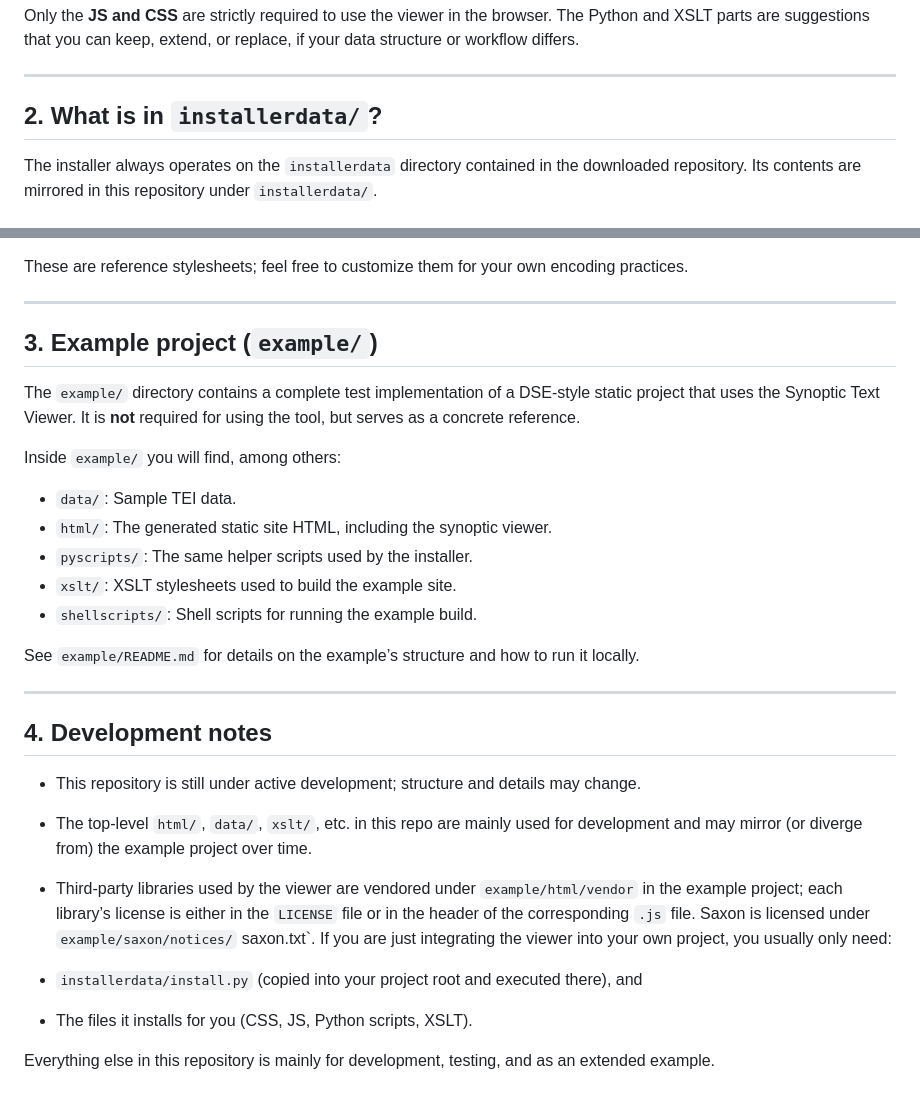
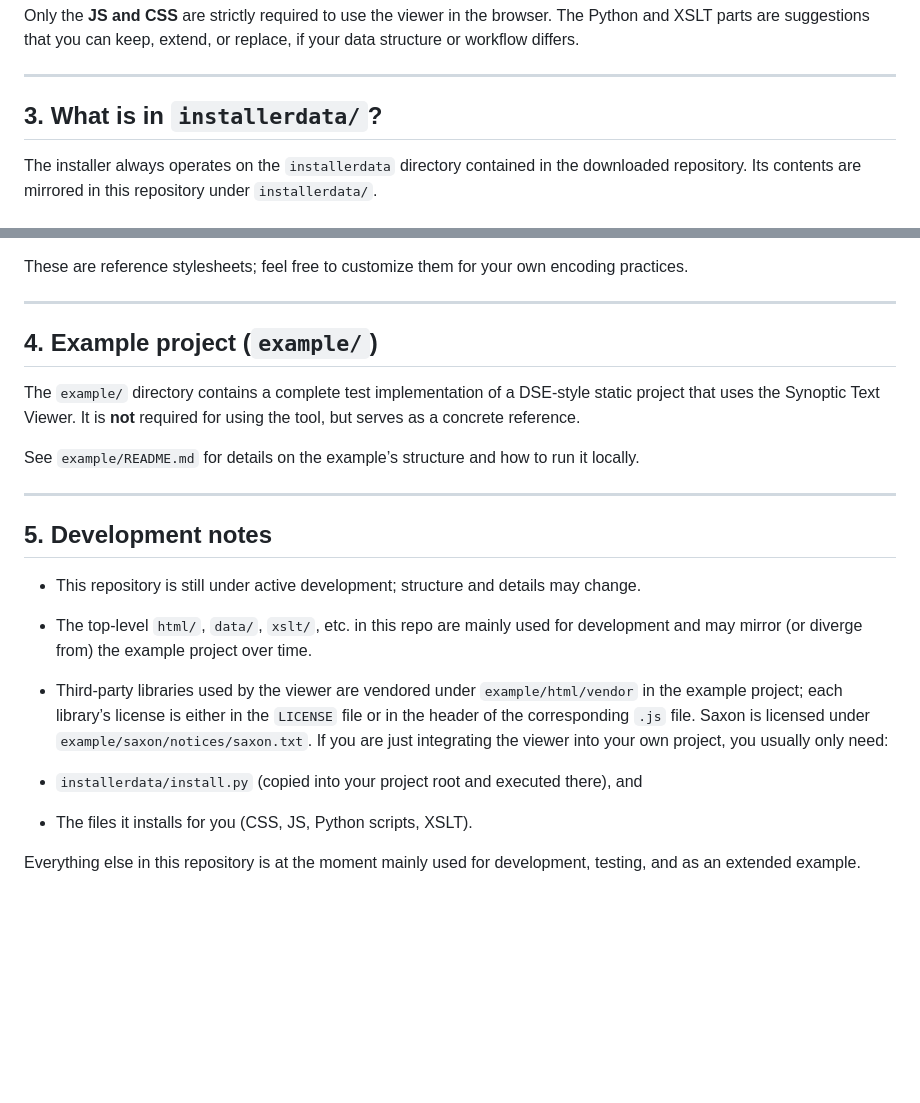
Before and after one commit to cfhaak/SynopticTextViewer, a Markdown page: README.md, 2 parts joined by grey strips. Rendered like a GitHub page; blank space fills up the shorter version.

```diff
--- a/README.md
+++ b/README.md
@@ -50,7 +116,7 @@ Only the **JS and CSS** are strictly required to use the viewer in the browser.
 
 ---
 
-## 2. What is in `installerdata/`?
+## 3. What is in `installerdata/`?
 
 The installer always operates on the `installerdata` directory contained in the downloaded repository. Its contents are mirrored in this repository under `installerdata/`.
 
@@ -97,31 +163,22 @@ These are reference stylesheets; feel free to customize them for your own encodi
 
 ---
 
-## 3. Example project (`example/`)
+## 4. Example project (`example/`)
 
 The `example/` directory contains a complete test implementation of a DSE-style static project that uses the Synoptic Text Viewer. It is **not** required for using the tool, but serves as a concrete reference.
-
-Inside `example/` you will find, among others:
-
-- `data/`: Sample TEI data.
-- `html/`: The generated static site HTML, including the synoptic viewer.
-- `pyscripts/`: The same helper scripts used by the installer.
-- `xslt/`: XSLT stylesheets used to build the example site.
-- `shellscripts/`: Shell scripts for running the example build.
 
 See `example/README.md` for details on the example’s structure and how to run it locally.
 
 ---
 
-## 4. Development notes
+## 5. Development notes
 
 - This repository is still under active development; structure and details may change.
 - The top-level `html/`, `data/`, `xslt/`, etc. in this repo are mainly used for development and may mirror (or diverge from) the example project over time.
-- Third-party libraries used by the viewer are vendored under `example/html/vendor` in the example project; each library’s license is either in the `LICENSE` file or in the header of the corresponding `.js` file. Saxon is licensed under `example/saxon/notices/`
-saxon.txt`.
+- Third-party libraries used by the viewer are vendored under `example/html/vendor` in the example project; each library’s license is either in the `LICENSE` file or in the header of the corresponding `.js` file. Saxon is licensed under `example/saxon/notices/saxon.txt`.
 If you are just integrating the viewer into your own project, you usually only need:
 
 - `installerdata/install.py` (copied into your project root and executed there), and
 - The files it installs for you (CSS, JS, Python scripts, XSLT).
 
-Everything else in this repository is mainly for development, testing, and as an extended example.
+Everything else in this repository is at the moment mainly used for development, testing, and as an extended example.
```
Also changed, not shown: other parts of README.md (+68 -2 lines), example/README.md (+30 -0 lines).
